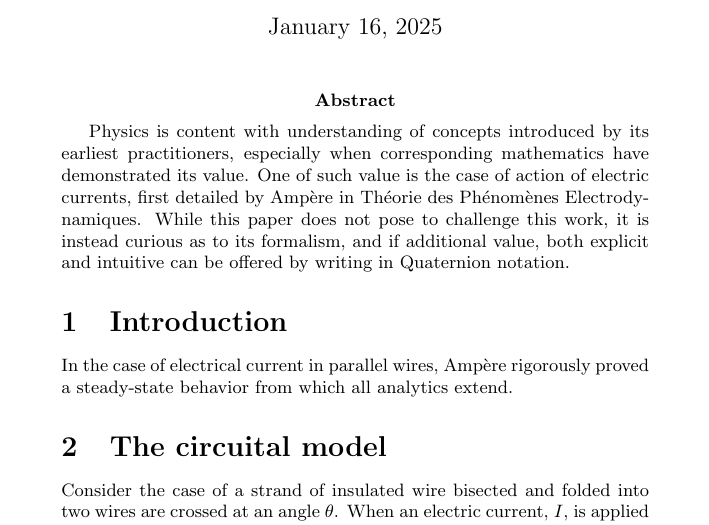
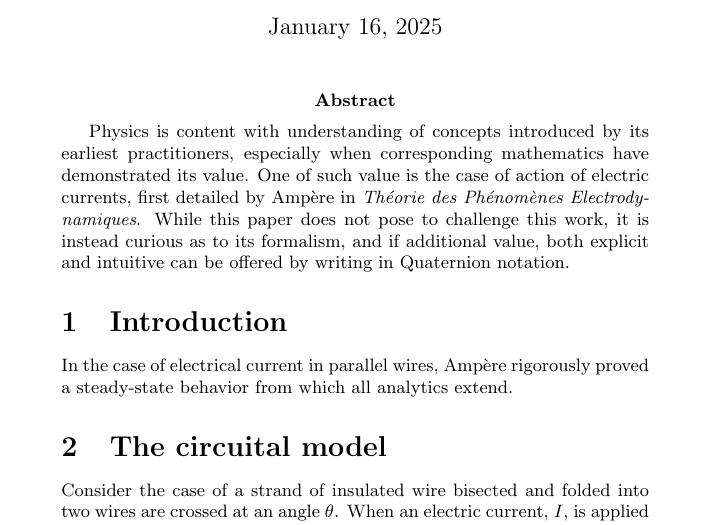
Before and after one commit to pub-n-dub/quaternion-letter, a LaTeX document (ampere-tait.tex): part of page 1 of 3, cut so that both start at the same text. Compiled offline with pdfLaTeX.

Commit message:
Italicize

```diff
--- a/ampere-tait.tex
+++ b/ampere-tait.tex
@@ -17,7 +17,7 @@
 \maketitle
 
 % The abstract.
-\abstract{Physics is content with understanding of concepts introduced by its earliest practitioners, especially when corresponding mathematics have demonstrated its value. One of such value is the case of action of electric currents, first detailed by Amp\`ere in Th\'eorie des Ph\'enom\`enes Electrodynamiques. While this paper does not pose to challenge this work, it is instead curious as to its formalism, and if additional value, both explicit and intuitive can be offered by writing in Quaternion notation.}
+\abstract{Physics is content with understanding of concepts introduced by its earliest practitioners, especially when corresponding mathematics have demonstrated its value. One of such value is the case of action of electric currents, first detailed by Amp\`ere in \textit{Th\'eorie des Ph\'enom\`enes Electrodynamiques}. While this paper does not pose to challenge this work, it is instead curious as to its formalism, and if additional value, both explicit and intuitive can be offered by writing in Quaternion notation.}
 
 % The introduction.
 \section{Introduction}
```
Also changed, not shown: ampere-tait.pdf.
